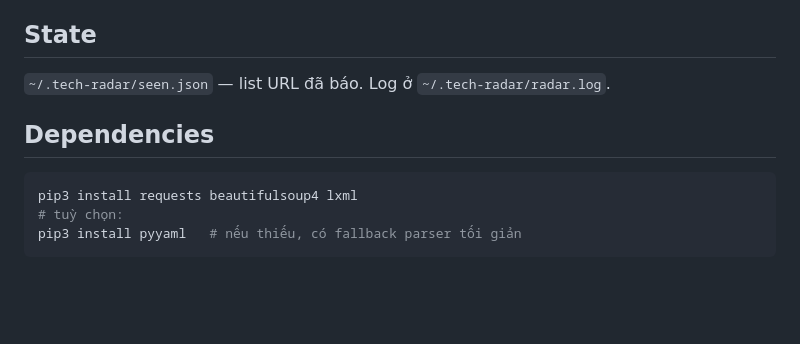
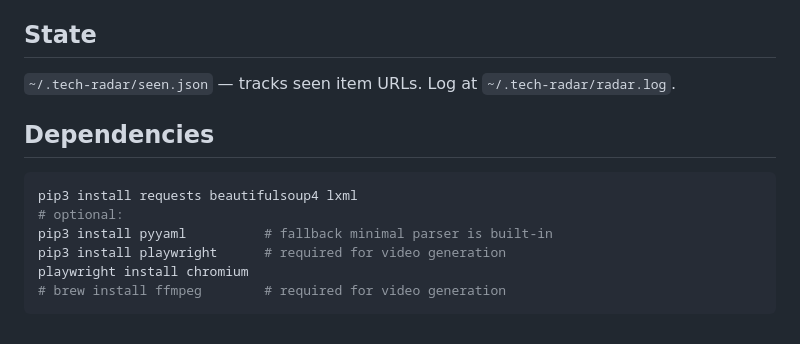
Before and after one commit to sorenhoang/tech-radar, a Markdown page: README.md, the part around one of its changes. GitHub-like rendering; blank space fills up the shorter version.

````diff
--- a/README.md
+++ b/README.md
@@ -67,12 +76,15 @@ Mở `config.yaml` để:
 
 ## State
 
-`~/.tech-radar/seen.json` — list URL đã báo. Log ở `~/.tech-radar/radar.log`.
+`~/.tech-radar/seen.json` — tracks seen item URLs. Log at `~/.tech-radar/radar.log`.
 
 ## Dependencies
 
 ```bash
 pip3 install requests beautifulsoup4 lxml
-# tuỳ chọn:
-pip3 install pyyaml   # nếu thiếu, có fallback parser tối giản
+# optional:
+pip3 install pyyaml          # fallback minimal parser is built-in
+pip3 install playwright      # required for video generation
+playwright install chromium
+# brew install ffmpeg        # required for video generation
 ```
````
Also changed, not shown: other parts of README.md (+50 -41 lines).
